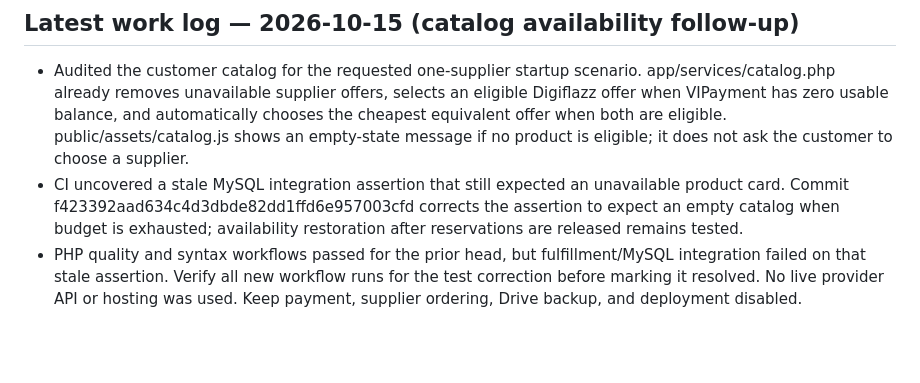
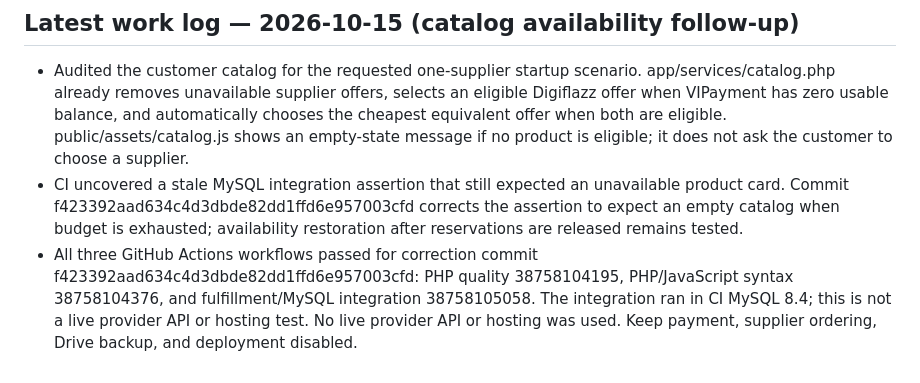
Before and after one commit to sulistio95/PluQ-I, a Markdown page: HANDOFF_NEXT_CHATGPT.md, the part around the change. GitHub-like rendering; blank space fills up the shorter version.

Commit message:
Record passing catalog availability CI verification in handoff

```diff
--- a/HANDOFF_NEXT_CHATGPT.md
+++ b/HANDOFF_NEXT_CHATGPT.md
@@ -996,4 +996,4 @@ Login page and rate-limit helper review found that a successful login clears fai
 
 - Audited the customer catalog for the requested one-supplier startup scenario. app/services/catalog.php already removes unavailable supplier offers, selects an eligible Digiflazz offer when VIPayment has zero usable balance, and automatically chooses the cheapest equivalent offer when both are eligible. public/assets/catalog.js shows an empty-state message if no product is eligible; it does not ask the customer to choose a supplier.
 - CI uncovered a stale MySQL integration assertion that still expected an unavailable product card. Commit f423392aad634c4d3dbde82dd1ffd6e957003cfd corrects the assertion to expect an empty catalog when budget is exhausted; availability restoration after reservations are released remains tested.
-- PHP quality and syntax workflows passed for the prior head, but fulfillment/MySQL integration failed on that stale assertion. Verify all new workflow runs for the test correction before marking it resolved. No live provider API or hosting was used. Keep payment, supplier ordering, Drive backup, and deployment disabled.
+- All three GitHub Actions workflows passed for correction commit f423392aad634c4d3dbde82dd1ffd6e957003cfd: PHP quality 38758104195, PHP/JavaScript syntax 38758104376, and fulfillment/MySQL integration 38758105058. The integration ran in CI MySQL 8.4; this is not a live provider API or hosting test. No live provider API or hosting was used. Keep payment, supplier ordering, Drive backup, and deployment disabled.
```
